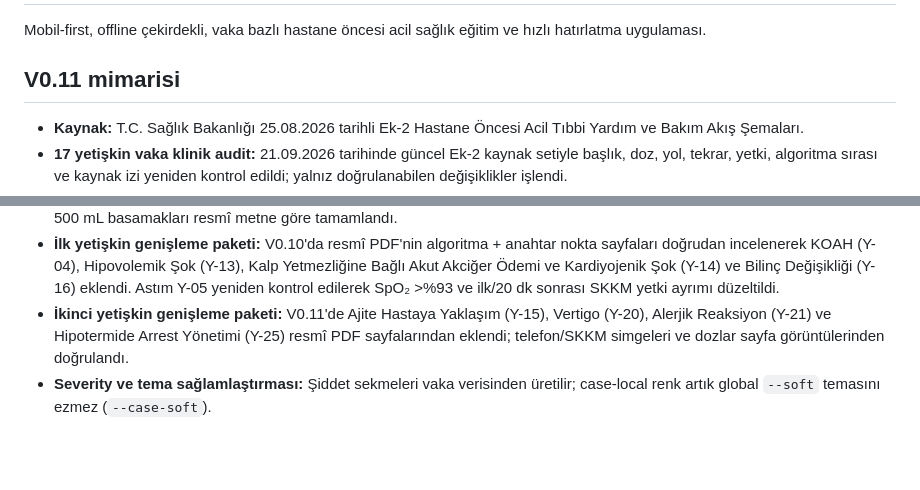
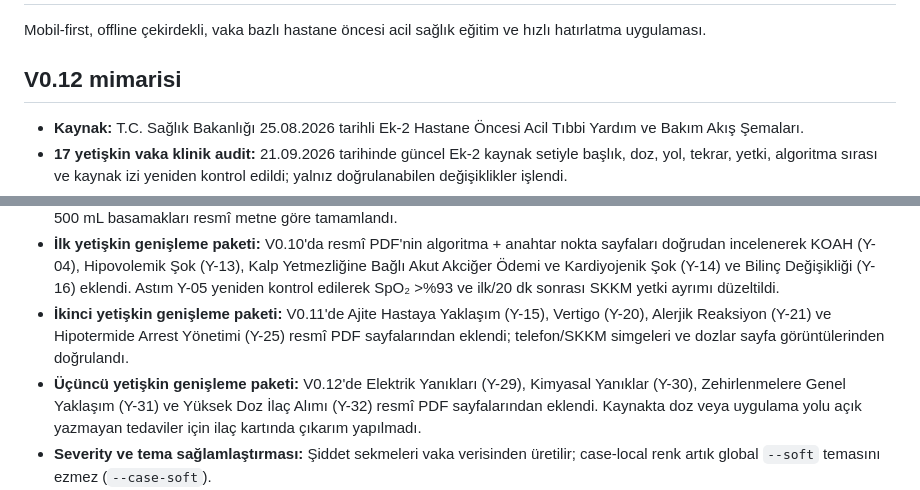
Before and after one commit to mehmetyildiz03/gith, a Markdown page: README.md, 2 parts joined by grey strips. Drawn GitHub-style; blank space fills up the shorter version.

Commit message:
Document V0.12 adult expansion

```diff
--- a/README.md
+++ b/README.md
@@ -2,7 +2,7 @@
 
 Mobil-first, offline çekirdekli, vaka bazlı hastane öncesi acil sağlık eğitim ve hızlı hatırlatma uygulaması.
 
-## V0.11 mimarisi
+## V0.12 mimarisi
 
 - **Kaynak:** T.C. Sağlık Bakanlığı 25.08.2026 tarihli Ek-2 Hastane Öncesi Acil Tıbbi Yardım ve Bakım Akış Şemaları.
 - **17 yetişkin vaka klinik audit:** 21.09.2026 tarihinde güncel Ek-2 kaynak setiyle başlık, doz, yol, tekrar, yetki, algoritma sırası ve kaynak izi yeniden kontrol edildi; yalnız doğrulanabilen değişiklikler işlendi.
@@ -10,6 +10,7 @@ Mobil-first, offline çekirdekli, vaka bazlı hastane öncesi acil sağlık eği
 - **Kaynak bütünlüğü düzeltmesi:** V0.9.3'te mevcut 17 kartın resmî PDF sayfa izleri yeniden kilitlendi; Taşikardi s.17, ROSC s.23, Diyabetik Aciller s.31, İnme/SVO s.32, Nöbet/Konvülziyon s.33 ve Travmalı Hastada Acil Olgu Yönetimi Y-38 s.67 düzeltildi. Suda Boğulma at-çek-uzat, Hipoglisemi 15 dk yeniden değerlendirme, İnme %94–98/30° ve Termal Yanık kısa nakil 500 mL basamakları resmî metne göre tamamlandı.
 - **İlk yetişkin genişleme paketi:** V0.10'da resmî PDF'nin algoritma + anahtar nokta sayfaları doğrudan incelenerek KOAH (Y-04), Hipovolemik Şok (Y-13), Kalp Yetmezliğine Bağlı Akut Akciğer Ödemi ve Kardiyojenik Şok (Y-14) ve Bilinç Değişikliği (Y-16) eklendi. Astım Y-05 yeniden kontrol edilerek SpO₂ >%93 ve ilk/20 dk sonrası SKKM yetki ayrımı düzeltildi.
 - **İkinci yetişkin genişleme paketi:** V0.11'de Ajite Hastaya Yaklaşım (Y-15), Vertigo (Y-20), Alerjik Reaksiyon (Y-21) ve Hipotermide Arrest Yönetimi (Y-25) resmî PDF sayfalarından eklendi; telefon/SKKM simgeleri ve dozlar sayfa görüntülerinden doğrulandı.
+- **Üçüncü yetişkin genişleme paketi:** V0.12'de Elektrik Yanıkları (Y-29), Kimyasal Yanıklar (Y-30), Zehirlenmelere Genel Yaklaşım (Y-31) ve Yüksek Doz İlaç Alımı (Y-32) resmî PDF sayfalarından eklendi. Kaynakta doz veya uygulama yolu açık yazmayan tedaviler için ilaç kartında çıkarım yapılmadı.
 - **Severity ve tema sağlamlaştırması:** Şiddet sekmeleri vaka verisinden üretilir; case-local renk artık global `--soft` temasını ezmez (`--case-soft`).
 - **Hasta grubu katmanı:** Yetişkin / Çocuk / Doğum & Yenidoğan. Yalnız kaynak-kod-doz-yetki QA'sı tamamlanan kartlar yayımlanır.
 - **İlk Kritik Adımlar:** Her vaka için ayrı kritik ilk eylem katmanı; resmî algoritmada olmayan sabit bir 30 saniye süresi iddia edilmez.
```
